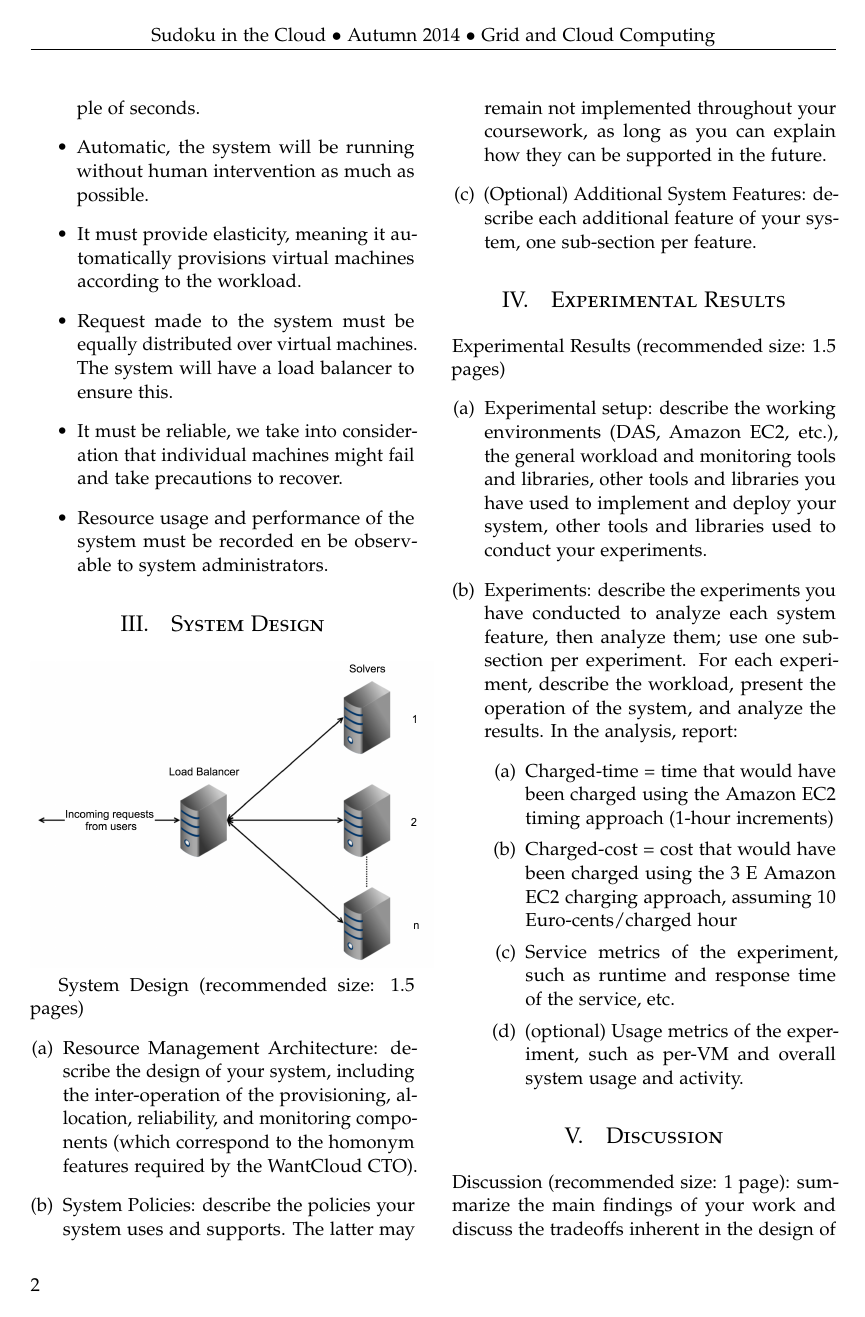
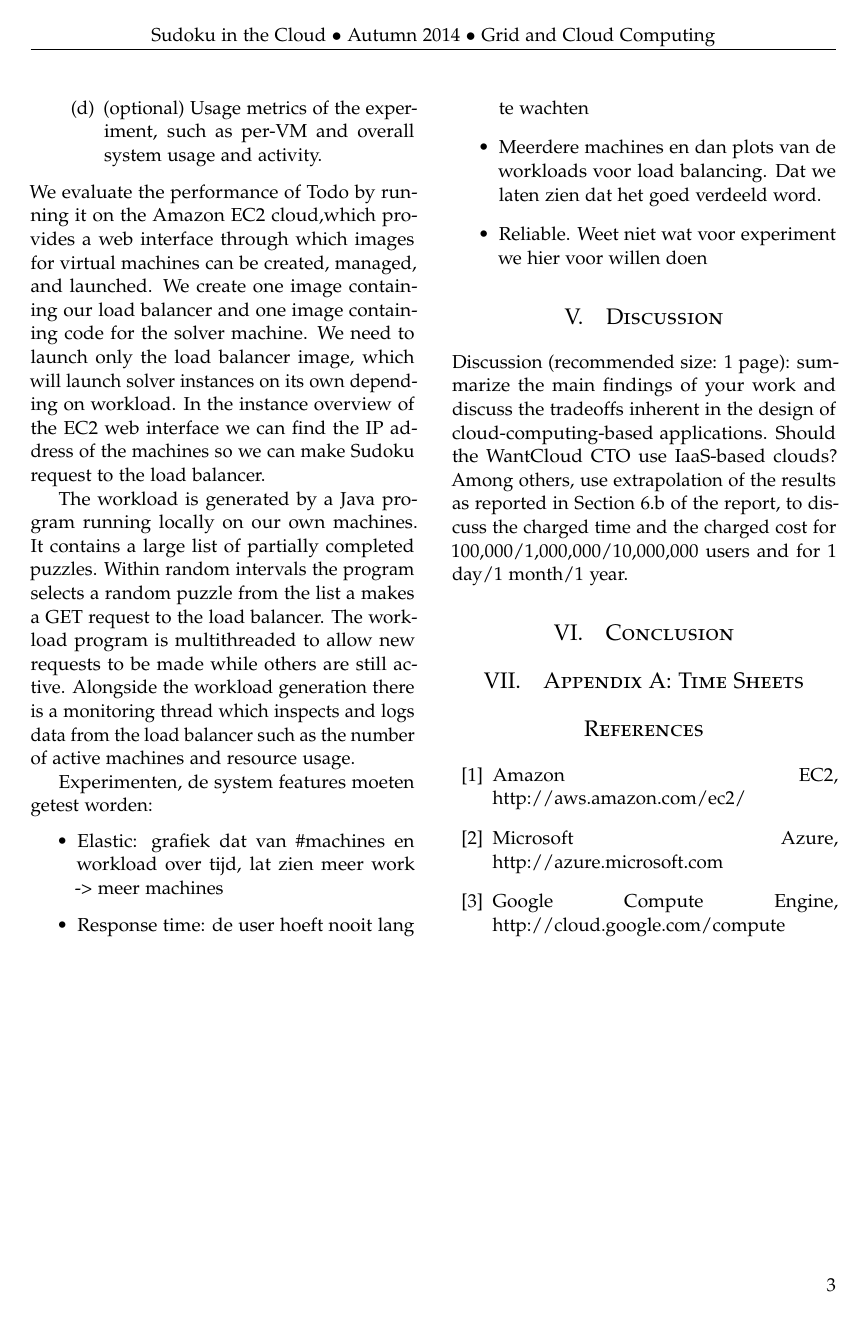
Before and after one commit to nickyadvokaat/GridCloudComputing, a LaTeX paper (report/report.tex): page 2 of 3 before the commit and page 3 of 3 after it. Compiled offline with pdfLaTeX.

Commit message:
Update report

```diff
--- a/report/report.tex
+++ b/report/report.tex
@@ -160,7 +166,18 @@ the service, etc.
 system usage and activity.
 \end{enumerate}
 \end{enumerate}
+We evaluate the performance of \appName by running it on the Amazon EC2 cloud,which provides a web interface through which images for virtual machines can be created, managed, and launched. We create one image containing our load balancer and one image containing code for the solver machine. We need to launch only the load balancer image, which will launch solver instances on its own depending on workload. In the instance overview of the EC2 web interface we can find the IP address of the machines so we can make Sudoku request to the load balancer.
 
+The workload is generated by a Java program running locally on our own machines. It contains a large list of partially completed puzzles. Within random intervals the program selects a random puzzle from the list a makes a GET request to the load balancer.
+The workload program is multithreaded to allow new requests to be made while others are still active. Alongside the workload generation there is a monitoring thread which inspects and logs data from the load balancer such as the number of active machines and resource usage.
+
+Experimenten, de system features moeten getest worden:
+\begin{itemize}
+\item Elastic: grafiek dat van \#machines en workload over tijd, lat zien meer work -> meer machines
+\item Response time: de user hoeft nooit lang te wachten
+\item Meerdere machines en dan plots van de workloads voor load balancing. Dat we laten zien dat het goed verdeeld word.
+\item Reliable. Weet niet wat voor experiment we hier voor willen doen
+\end{itemize}
 %------------------------------------------------
 
 \section{Discussion}
```
Also changed, not shown: report/report.tex (6 more changed lines).
